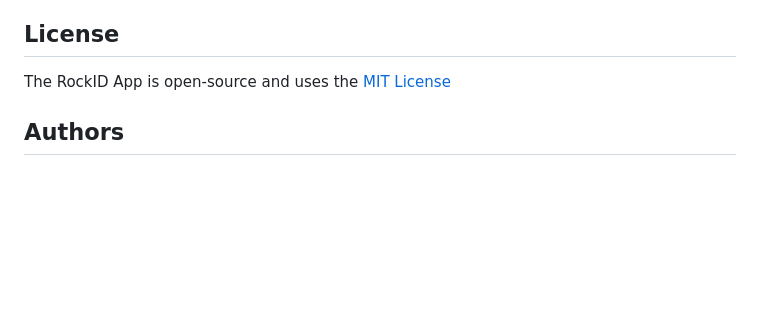
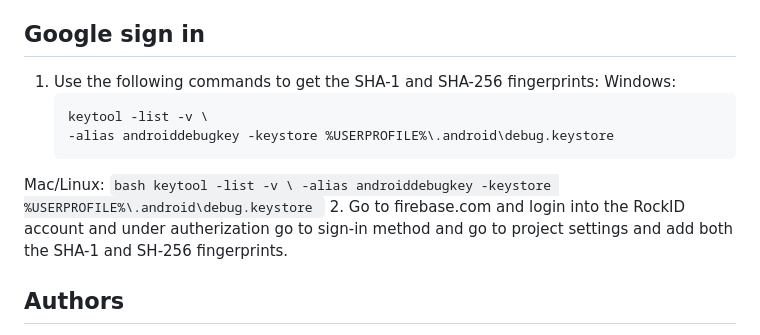
Before and after one commit to zmojab/RockID, a Markdown page: README.md, the part around the change. Rendered like a GitHub page; blank space fills up the shorter version.

````diff
--- a/README.md
+++ b/README.md
@@ -70,9 +70,23 @@ To contribute to the RockID application please use the following steps.
 5. When all changes and bug fixes have been completed, create a pull request from "development" to the main branch.
 
 
-## License
+## Google sign in
+1. Use the following commands to get the SHA-1 and SHA-256 fingerprints:
+  Windows:
+     ```bash
+     keytool -list -v \
+     -alias androiddebugkey -keystore %USERPROFILE%\.android\debug.keystore
+     ```
+  Mac/Linux:
+      ```bash
+       keytool -list -v \
+     -alias androiddebugkey -keystore %USERPROFILE%\.android\debug.keystore
+     ```
+2. Go to firebase.com and login into the RockID account and under autherization go to sign-in method and go to project settings and add both the SHA-1 and SH-256 fingerprints.
 
-The RockID App is open-source and uses the [MIT License](https://choosealicense.com/licenses/mit/)
+
+
+
 
 
 ## Authors
````
